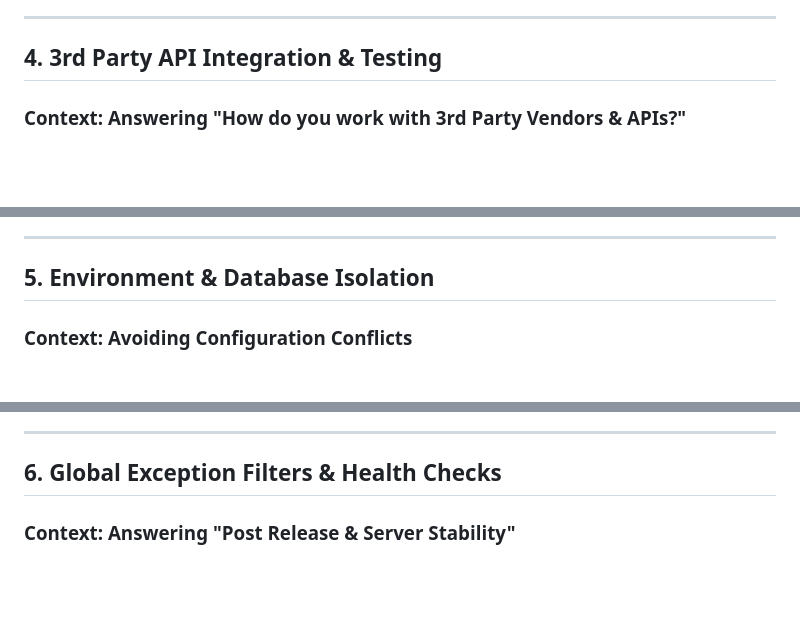
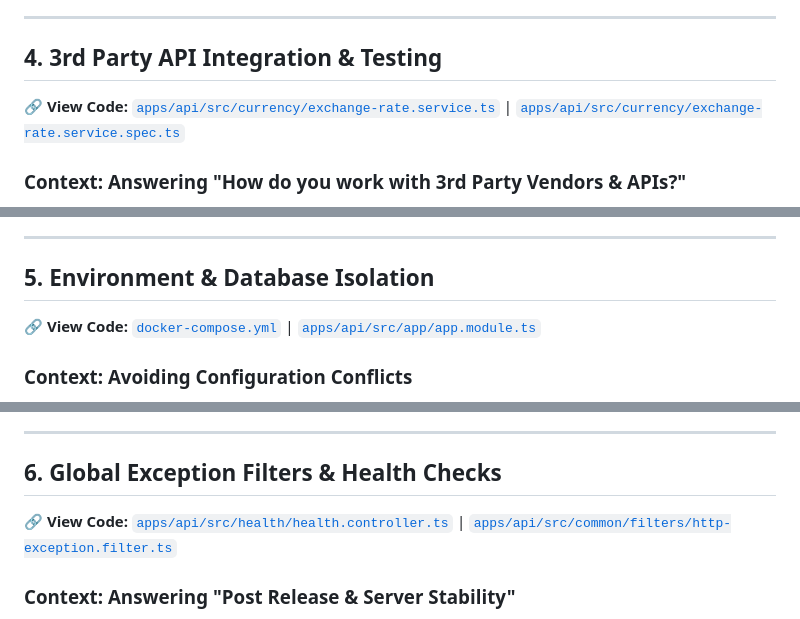
Before and after one commit to peelmicro/campaign-budget-improvement, a Markdown page: doc/applied-changes-for-improvement.md, 3 parts joined by grey strips. GitHub-like rendering; blank space fills up the shorter version.

```diff
--- a/doc/applied-changes-for-improvement.md
+++ b/doc/applied-changes-for-improvement.md
@@ -171,6 +177,8 @@ Interviews often probe your understanding of database design, especially how you
 
 ## 4. 3rd Party API Integration & Testing
 
+🔗 **View Code:** [`apps/api/src/currency/exchange-rate.service.ts`](../apps/api/src/currency/exchange-rate.service.ts) | [`apps/api/src/currency/exchange-rate.service.spec.ts`](../apps/api/src/currency/exchange-rate.service.spec.ts)
+
 ### Context: Answering "How do you work with 3rd Party Vendors & APIs?"
 
 Interviews often ask how you handle external data sources, especially when those sources are out of your control (they might go down, have rate limits, or return unexpected formats).
@@ -196,6 +204,8 @@ We wrote comprehensive Vitest unit tests for both the new `Client` entity and th
 
 ## 5. Environment & Database Isolation
 
+🔗 **View Code:** [`docker-compose.yml`](../docker-compose.yml) | [`apps/api/src/app/app.module.ts`](../apps/api/src/app/app.module.ts)
+
 ### Context: Avoiding Configuration Conflicts
 
 Whenever you run applications inside containers mapping ports and volumes to the host (like `3306` for MySQL), you run the risk of namespace collisions with other local projects.
@@ -212,6 +222,8 @@ To ensure this interview-specific project does not interfere with the original `
 ---
 
 ## 6. Global Exception Filters & Health Checks
+
+🔗 **View Code:** [`apps/api/src/health/health.controller.ts`](../apps/api/src/health/health.controller.ts) | [`apps/api/src/common/filters/http-exception.filter.ts`](../apps/api/src/common/filters/http-exception.filter.ts)
 
 ### Context: Answering "Post Release & Server Stability"
 
```
Also changed, not shown: other parts of doc/applied-changes-for-improvement.md (+8 -0 lines).
